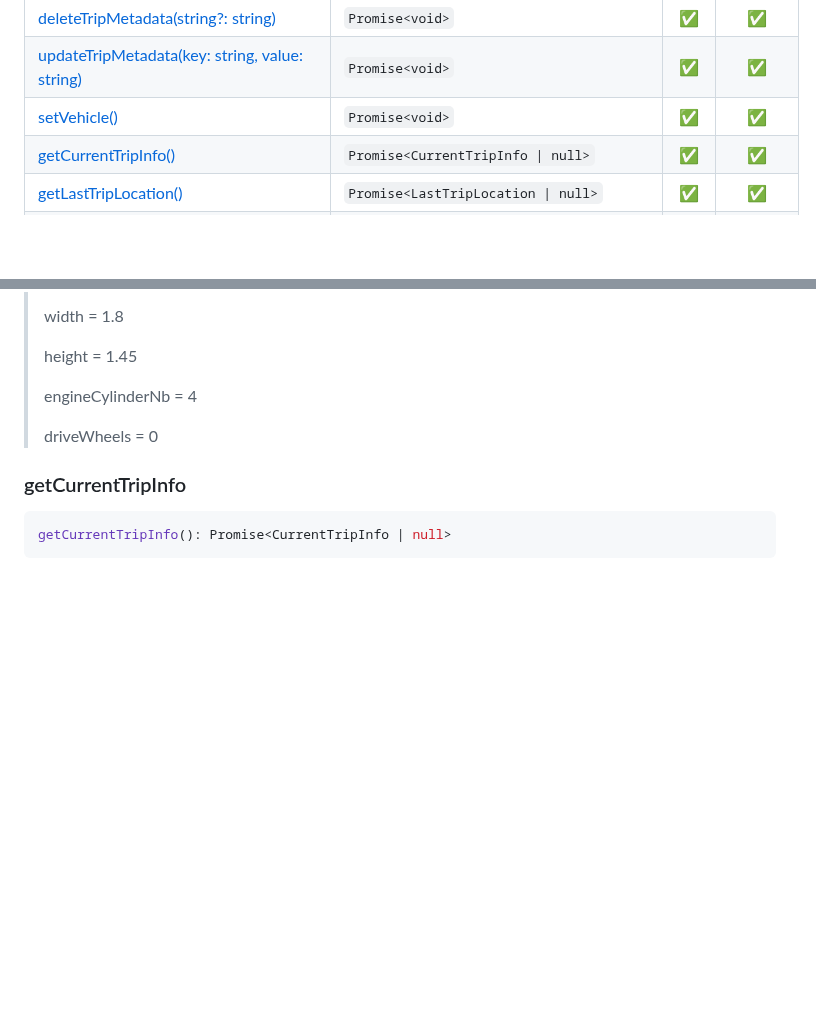
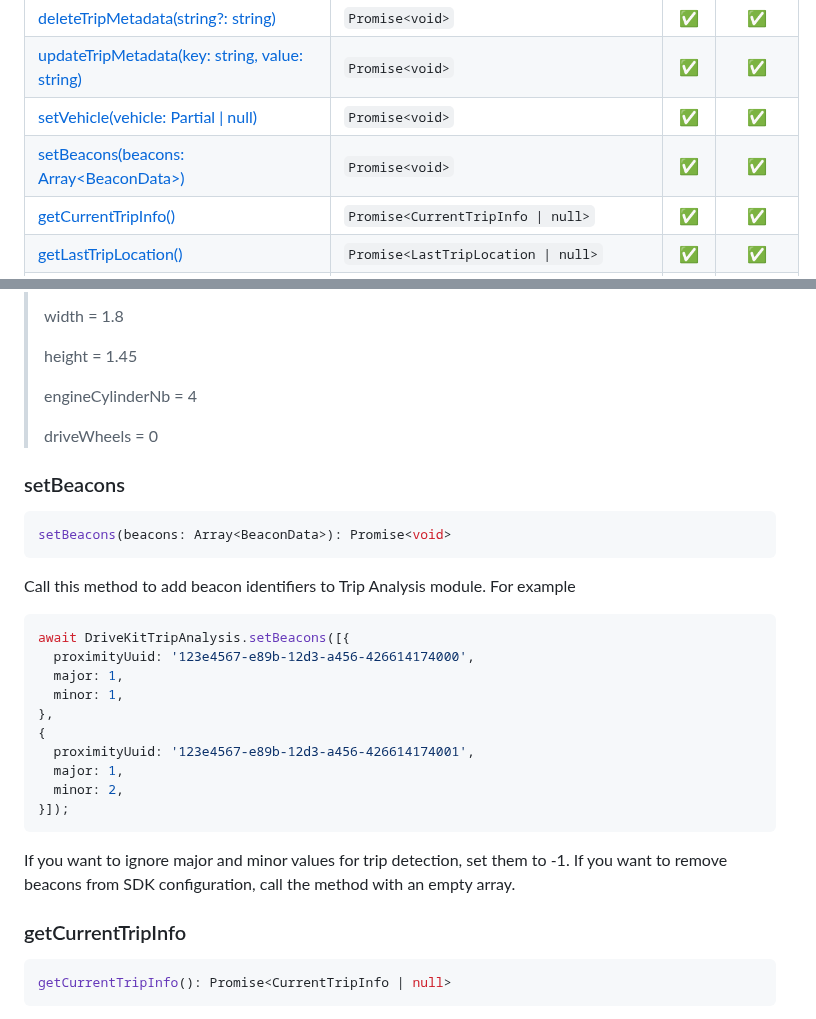
Before and after one commit to DriveQuantPublic/react-native-drivekit, a Markdown page: packages/trip-analysis/README.md, 2 parts joined by grey strips. GitHub-like rendering; blank space fills up the shorter version.

Commit message:
docs: add documentation for setBeacons method

````diff
--- a/packages/trip-analysis/README.md
+++ b/packages/trip-analysis/README.md
@@ -235,7 +235,8 @@ Follow these steps :
 | [setTripMetadata(metadata: TripMetadata)](#setTripMetadata)                         | `Promise<void>`                          | ✅  |   ✅    |
 | [deleteTripMetadata(string?: string)](#deleteTripMetadata)                          | `Promise<void>`                          | ✅  |   ✅    |
 | [updateTripMetadata(key: string, value: string)](#updateTripMetadata)               | `Promise<void>`                          | ✅  |   ✅    |
-| [setVehicle()](#setvehicle)                                                         | `Promise<void>`                          | ✅  |   ✅    |
+| [setVehicle(vehicle: Partial<TripVehicle> \| null)](#setVehicle)                    | `Promise<void>`                          | ✅  |   ✅    |
+| [setBeacons(beacons: Array\<BeaconData\>)](#setBeacons)                             | `Promise<void>`                          | ✅  |   ✅    |
 | [getCurrentTripInfo()](#getCurrentTripInfo)                                         | `Promise<CurrentTripInfo \| null>`       | ✅  |   ✅    |
 | [getLastTripLocation()](#getLastTripLocation)                                       | `Promise<LastTripLocation \| null>`      | ✅  |   ✅    |
 | [getLastVehicleTripLocation()](#getLastVehicleTripLocation)                         | `Promise<LastTripLocation \| null>`      | ✅  |   ✅    |
@@ -502,6 +503,27 @@ A detailed description of vehicle parameter is available [here](https://docs.dri
 >
 > driveWheels = 0
 
+### setBeacons
+```typescript
+setBeacons(beacons: Array<BeaconData>): Promise<void>
+```
+Call this method to add beacon identifiers to Trip Analysis module. For example
+```typescript
+await DriveKitTripAnalysis.setBeacons([{
+  proximityUuid: '123e4567-e89b-12d3-a456-426614174000',
+  major: 1,
+  minor: 1,
+},
+{
+  proximityUuid: '123e4567-e89b-12d3-a456-426614174001',
+  major: 1,
+  minor: 2,
+}]);
+```
+
+If you want to ignore major and minor values for trip detection, set them to -1.
+If you want to remove beacons from SDK configuration, call the method with an empty array.
+
 ### getCurrentTripInfo
 
 ```typescript
````
